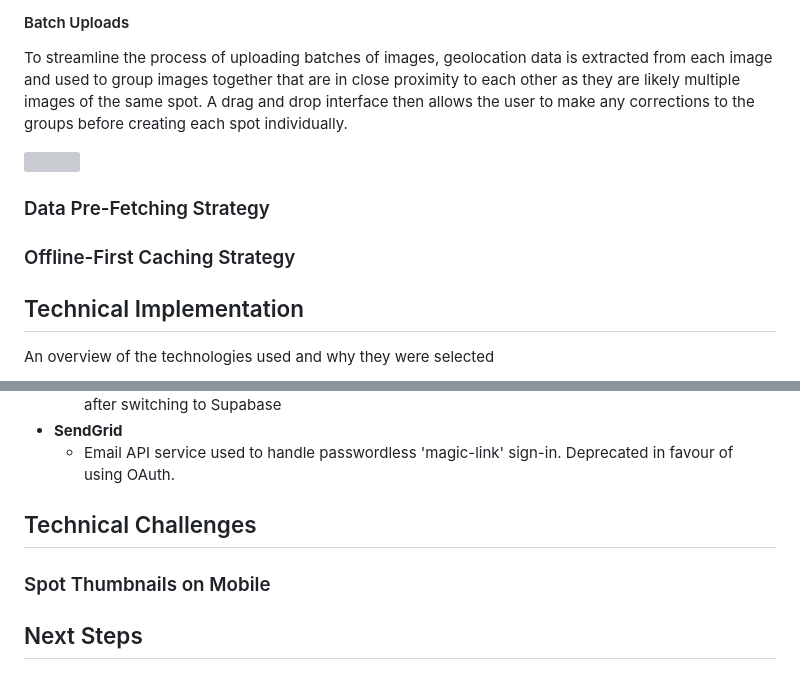
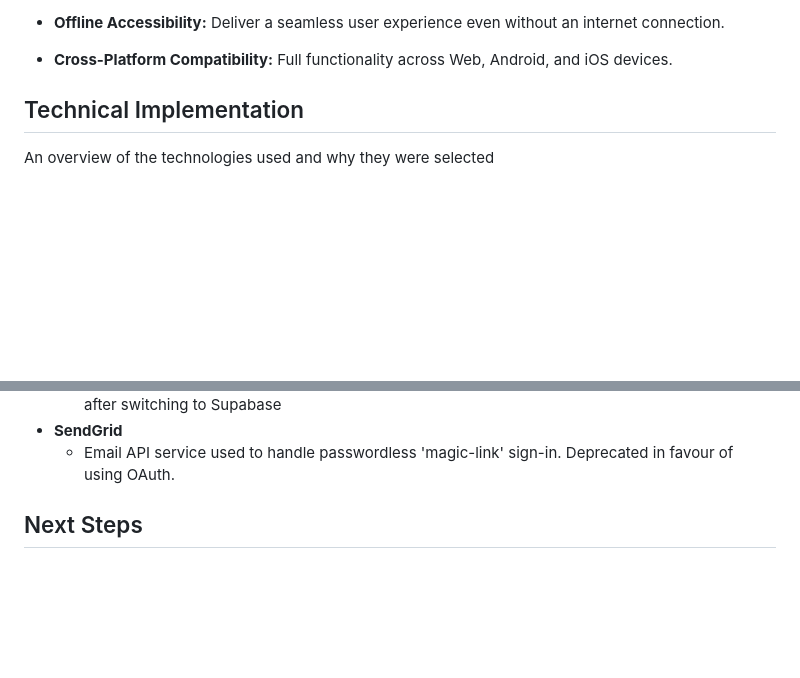
Before and after one commit to chrisdale44/spot-hub, a Markdown page: README.md, 2 parts joined by grey strips. GitHub-like rendering; blank space fills up the shorter version; grey boxes are pictures that could not be loaded.

```diff
--- a/README.md
+++ b/README.md
@@ -12,13 +12,7 @@ In order to streamline the user experience of pinning skate spots, the image upl
 
-#### Batch Uploads
+- **Offline Accessibility:** Deliver a seamless user experience even without an internet connection.
 
-To streamline the process of uploading batches of images, geolocation data is extracted from each image and used to group images together that are in close proximity to each other as they are likely multiple images of the same spot. A drag and drop interface then allows the user to make any corrections to the groups before creating each spot individually.
-
-![](/assets/batch-upload.gif)
-
-### Data Pre-Fetching Strategy
-
-### Offline-First Caching Strategy
+- **Cross-Platform Compatibility:** Full functionality across Web, Android, and iOS devices.
 
 ## Technical Implementation
 
@@ -92,10 +122,6 @@ Libraries implemented but later removed or replaced with better alternatives
   - Used for handling SQL queries to PlanetScale and migration generation but no longer needed after switching to Supabase
 - **SendGrid**
   - Email API service used to handle passwordless 'magic-link' sign-in. Deprecated in favour of using OAuth.
-
-## Technical Challenges
-
-### Spot Thumbnails on Mobile
 
 ## Next Steps
 
```
Also changed, not shown: other parts of README.md (+41 -5 lines), assets/spot-data-fetching-2.jpg (added), assets/spot-data-fetching-3.jpg (added), assets/spot-data-fetching.jpg (added).
